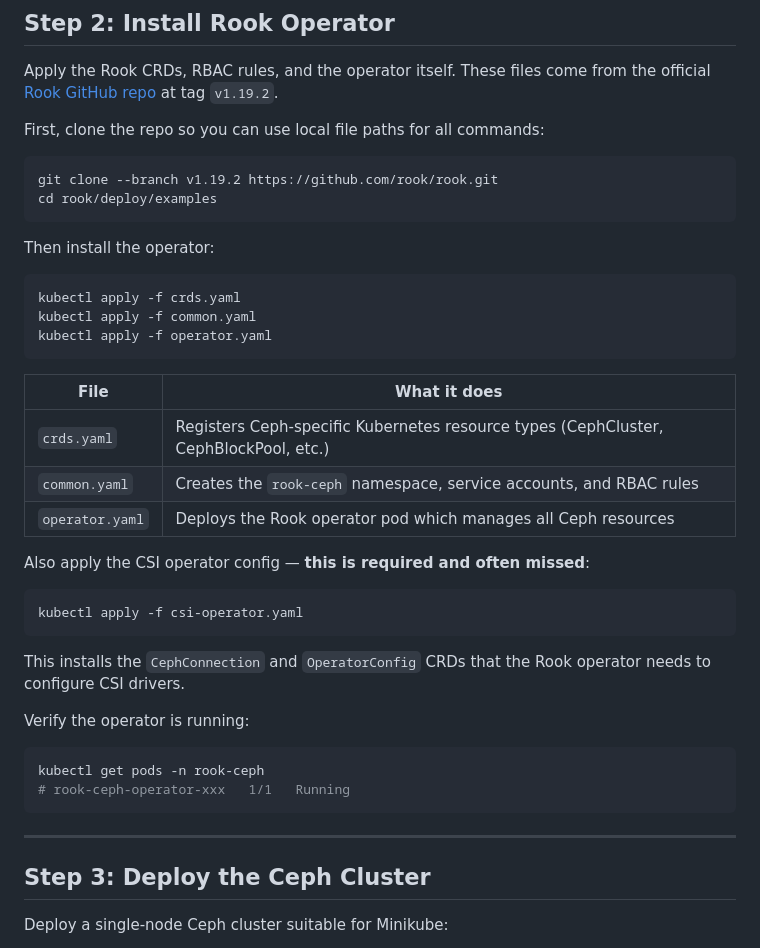
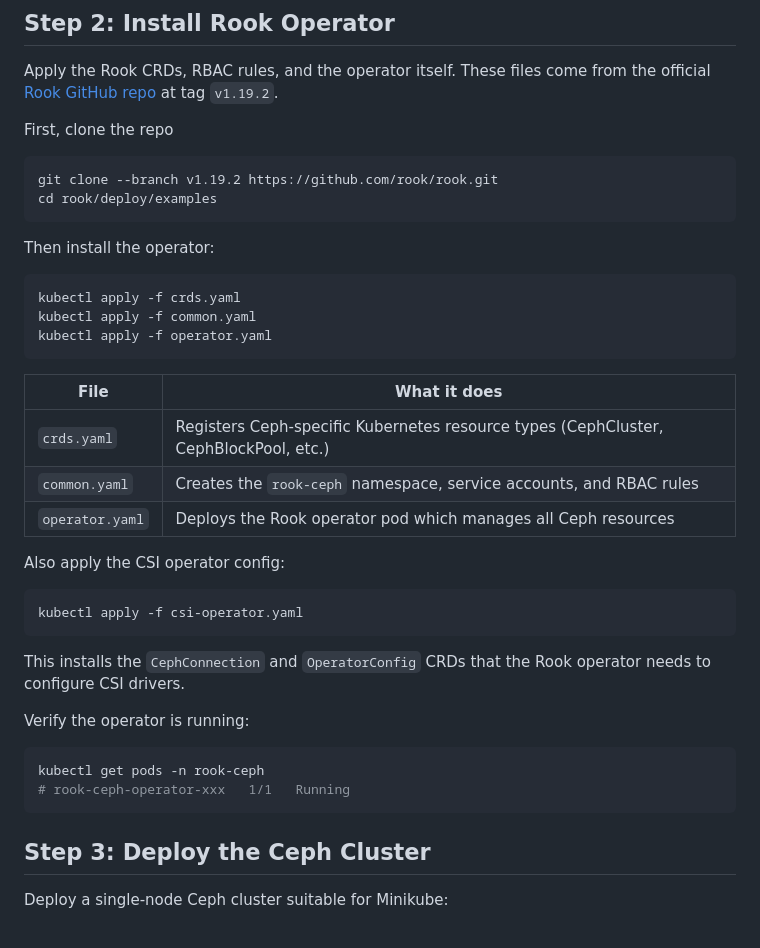
Before and after one commit to AnikaYadav/Anika_Internship, a Markdown page: golang/statement8/rook.md, the part around one of its changes. GitHub-like rendering.

````diff
--- a/golang/statement8/rook.md
+++ b/golang/statement8/rook.md
@@ -51,8 +45,7 @@ minikube profile minikube       # switch back to another project
 
 Apply the Rook CRDs, RBAC rules, and the operator itself. These files come from the official [Rook GitHub repo](https://github.com/rook/rook) at tag `v1.19.2`.
 
-First, clone the repo so you can use local file paths for all commands:
-
+First, clone the repo
 ```bash
 git clone --branch v1.19.2 https://github.com/rook/rook.git
 cd rook/deploy/examples
@@ -66,13 +59,13 @@ kubectl apply -f common.yaml
 kubectl apply -f operator.yaml
 ```
 
-| File | What it does |
-|---|---|
-| `crds.yaml` | Registers Ceph-specific Kubernetes resource types (CephCluster, CephBlockPool, etc.) |
-| `common.yaml` | Creates the `rook-ceph` namespace, service accounts, and RBAC rules |
-| `operator.yaml` | Deploys the Rook operator pod which manages all Ceph resources |
+| File            | What it does                                                                         |
+| --------------- | ------------------------------------------------------------------------------------ |
+| `crds.yaml`     | Registers Ceph-specific Kubernetes resource types (CephCluster, CephBlockPool, etc.) |
+| `common.yaml`   | Creates the `rook-ceph` namespace, service accounts, and RBAC rules                  |
+| `operator.yaml` | Deploys the Rook operator pod which manages all Ceph resources                       |
 
-Also apply the CSI operator config — **this is required and often missed**:
+Also apply the CSI operator config:
 ```bash
 kubectl apply -f csi-operator.yaml
 ```
@@ -85,7 +78,6 @@ kubectl get pods -n rook-ceph
 # rook-ceph-operator-xxx   1/1   Running
 ```
 
----
 
 ## Step 3: Deploy the Ceph Cluster
 
````
Also changed, not shown: other parts of golang/statement8/rook.md (+17 -60 lines).
